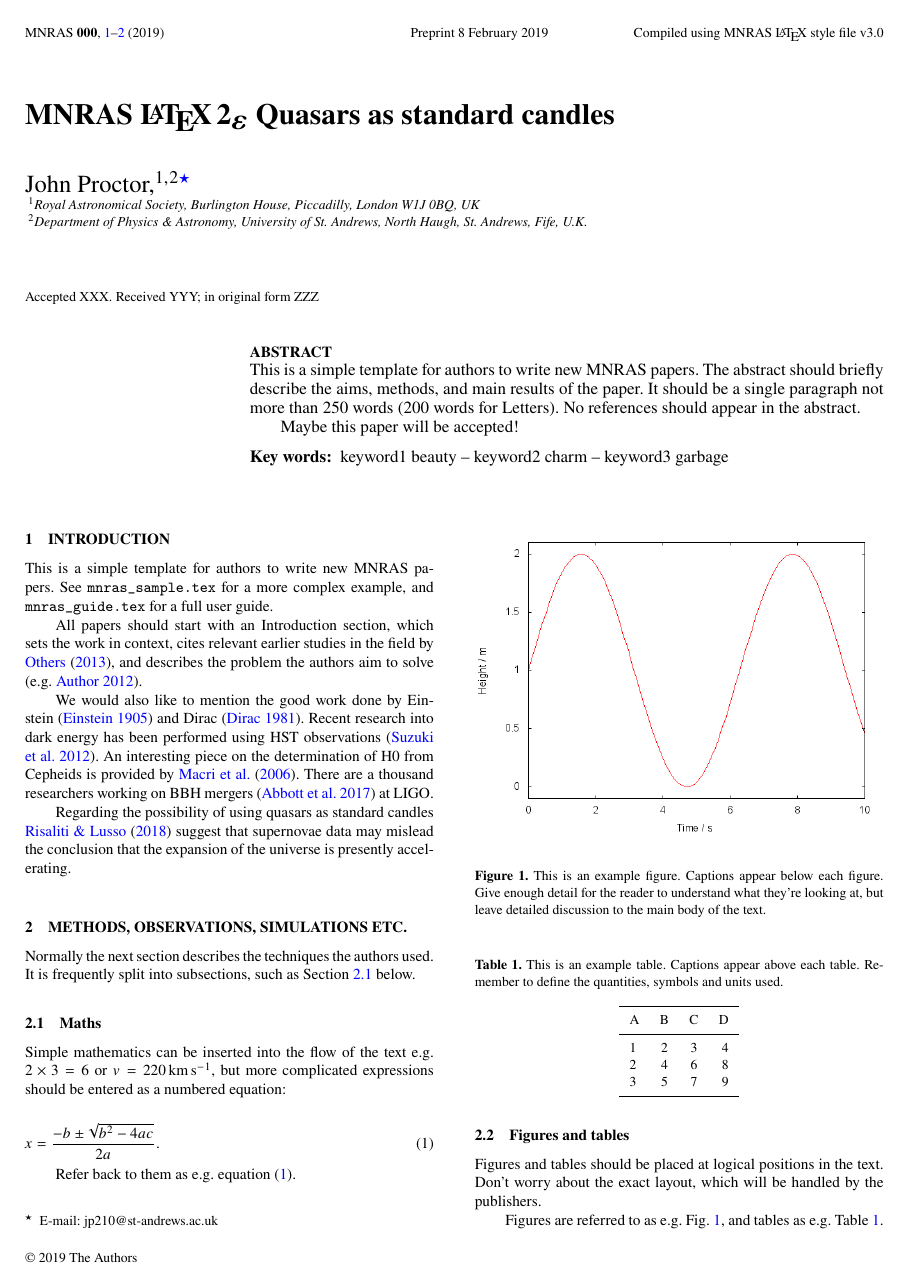
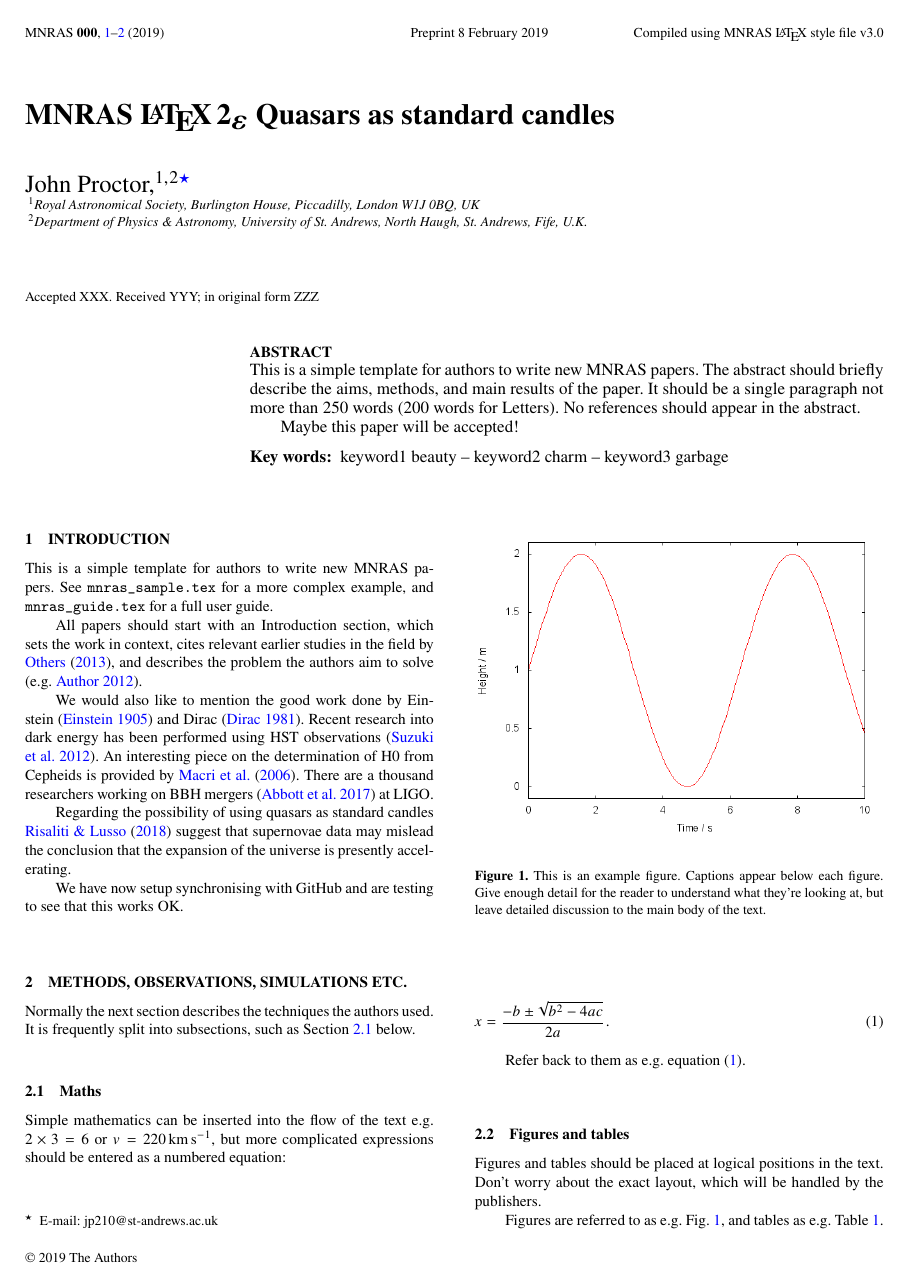
Before and after one commit to WeeBankie/AS5599-Project-MSc-, a LaTeX paper (mnras_template.tex): page 1 of 2. Compiled offline with pdfLaTeX; a LaTeX package or settings file that is missing is left out.

Commit message:
Updates from Overleaf

```diff
--- a/mnras_template.tex
+++ b/mnras_template.tex
@@ -116,6 +116,7 @@ There are a thousand researchers working on BBH mergers \citep{PhysRevLett.119.1
 
 Regarding the possibility of using quasars as standard candles \citet{2018arXiv181102590R} suggest that supernovae data may mislead the conclusion that the expansion of the universe is presently accelerating.
 
+We have now setup synchronising with GitHub and are testing to see that this works OK.
 \section{Methods, Observations, Simulations etc.}
 
 Normally the next section describes the techniques the authors used.
```
